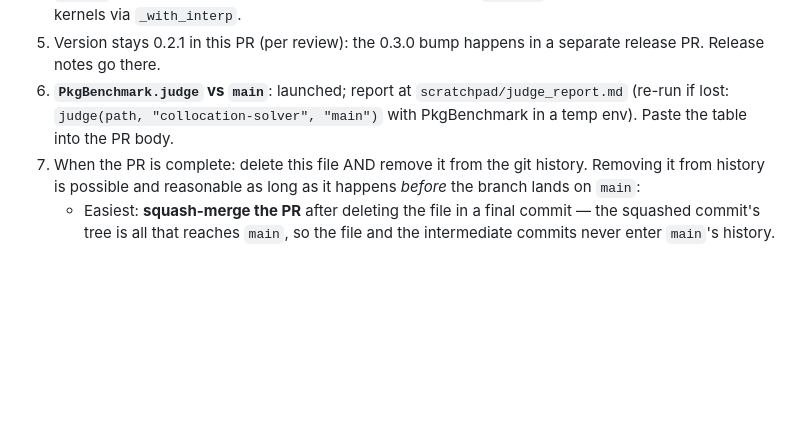
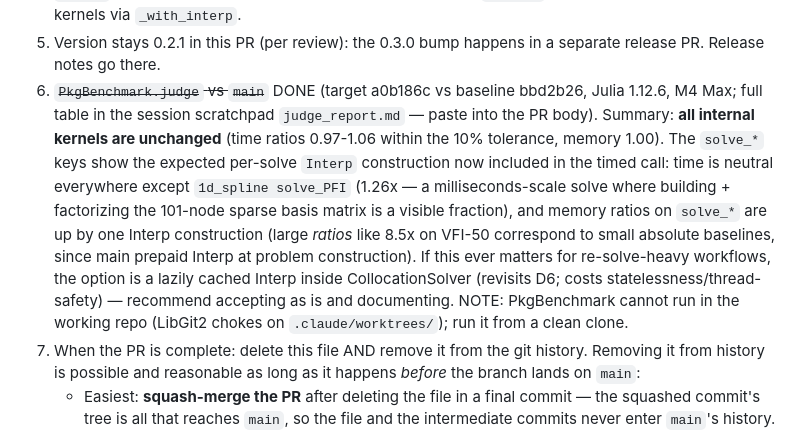
Before and after one commit to QuantEcon/ContinuousDPs.jl, a Markdown page: NOTES-PR-A.md, the part around the change. Drawn GitHub-style; blank space fills up the shorter version.

Commit message:
DOC: Record benchmark judge results in the PR A notes
Co-Authored-By: Claude Fable 5 <noreply@anthropic.com>

```diff
--- a/NOTES-PR-A.md
+++ b/NOTES-PR-A.md
@@ -79,9 +79,21 @@ reach through `res.cdp.interp` — consume only the public surface of `CDPSolveR
    keys in the judge report), kernels via `_with_interp`.
 5. Version stays 0.2.1 in this PR (per review): the 0.3.0 bump happens in a separate
    release PR. Release notes go there.
-6. **`PkgBenchmark.judge` vs `main`**: launched; report at
-   `scratchpad/judge_report.md` (re-run if lost: `judge(path, "collocation-solver",
-   "main")` with PkgBenchmark in a temp env). Paste the table into the PR body.
+6. ~~`PkgBenchmark.judge` vs `main`~~ DONE (target a0b186c vs baseline bbd2b26,
+   Julia 1.12.6, M4 Max; full table in the session scratchpad `judge_report.md` —
+   paste into the PR body). Summary: **all internal kernels are unchanged** (time
+   ratios 0.97-1.06 within the 10% tolerance, memory 1.00). The `solve_*` keys show
+   the expected per-solve `Interp` construction now included in the timed call:
+   time is neutral everywhere except `1d_spline solve_PFI` (1.26x — a
+   milliseconds-scale solve where building + factorizing the 101-node sparse basis
+   matrix is a visible fraction), and memory ratios on `solve_*` are up by one
+   Interp construction (large *ratios* like 8.5x on VFI-50 correspond to small
+   absolute baselines, since main prepaid Interp at problem construction). If this
+   ever matters for re-solve-heavy workflows, the option is a lazily cached Interp
+   inside CollocationSolver (revisits D6; costs statelessness/thread-safety) —
+   recommend accepting as is and documenting.
+   NOTE: PkgBenchmark cannot run in the working repo (LibGit2 chokes on
+   `.claude/worktrees/`); run it from a clean clone.
 7. When the PR is complete: delete this file AND remove it from the git history.
    Removing it from history is possible and reasonable as long as it happens *before*
    the branch lands on `main`:
```
